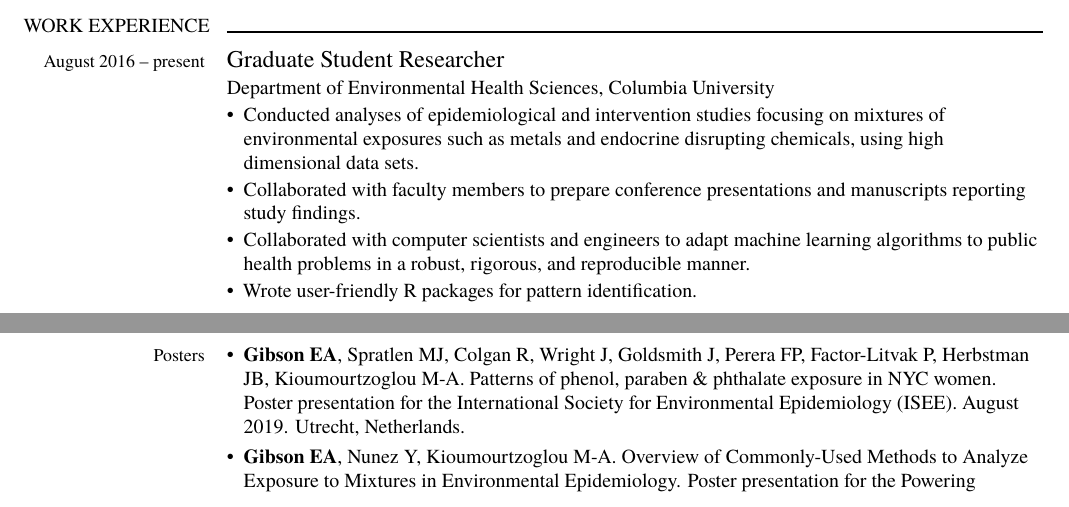
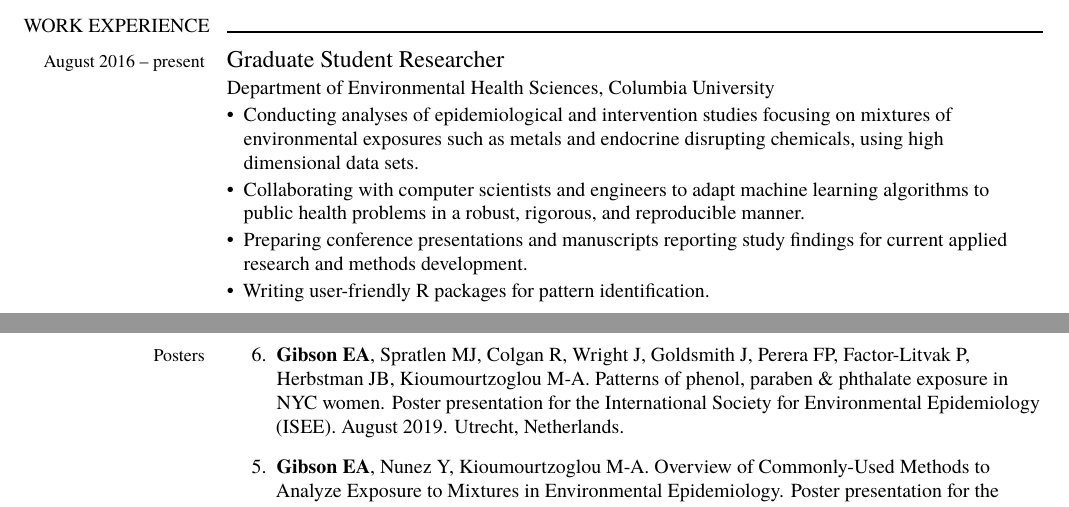
Before and after one commit to lizzyagibson/lizzyagibson.github.io, a LaTeX CV (CV/main_gibson.tex): two parts of pages 1 and 4 of 4, joined at a grey line, cut so that both start at the same text. Compiled offline with XeLaTeX; a missing font is replaced by an installed copy or a similar font.

Commit message:
Reverse-enumerated CV publications.

```diff
--- a/CV/main_gibson.tex
+++ b/CV/main_gibson.tex
@@ -22,6 +22,8 @@
 \usepackage{xcolor}         % for colours
 \usepackage[document]{ragged2e}
 \usepackage{hyperref}
+\usepackage{etaremune} % for reverse enumerate
+
 \hypersetup{
     colorlinks,%
     citecolor=black,%
@@ -404,10 +406,10 @@
     Department of Environmental Health Sciences, Columbia University
 
     \begin{itemize}[leftmargin=*]
-        \item Conducted analyses of epidemiological and intervention studies focusing on mixtures of environmental exposures such as metals and endocrine disrupting chemicals, using high dimensional data sets.
-        \item Collaborated with faculty members to prepare conference presentations and manuscripts reporting study findings.
-        \item Collaborated with computer scientists and engineers to adapt machine learning algorithms to public health problems in a robust, rigorous, and reproducible manner.
-        \item Wrote user-friendly R packages for pattern identification.
+        \item Conducting analyses of epidemiological and intervention studies focusing on mixtures of environmental exposures such as metals and endocrine disrupting chemicals, using high dimensional data sets.
+        \item Collaborating with computer scientists and engineers to adapt machine learning algorithms to public health problems in a robust, rigorous, and reproducible manner.
+        \item Preparing conference presentations and manuscripts reporting study findings for current applied research and methods development.
+        \item Writing user-friendly R packages for pattern identification.
     \end{itemize}
 }
 
@@ -593,18 +593,13 @@
 \cvitem{
     \cvdurationstyle{Posters}
 }{
-    \begin{itemize}[leftmargin=*]
-   	 \item \textbf{Gibson EA}, Spratlen MJ, Colgan R, Wright J, Goldsmith J, Perera FP, Factor-Litvak P, Herbstman JB, Kioumourtzoglou M-A. Patterns of phenol, paraben \& phthalate exposure in NYC women. Poster presentation for the International Society for Environmental Epidemiology (ISEE). August 2019. Utrecht, Netherlands. \\
-\vspace{.5mm}
-	\item \textbf{Gibson EA}, Nunez Y, Kioumourtzoglou M-A. Overview of Commonly-Used Methods to Analyze Exposure to Mixtures in Environmental Epidemiology. Poster presentation for the Powering Research Through Innovative Methods for Mixtures in Epidemiology (PRIME) Program Meeting, National Institute of Environmental Health Sciences (NIEHS). April 2019. Research Triangle Park, NC, USA. \\
-\vspace{.5mm}
-	\item \textbf{Gibson EA}, Spratlen MJ, Colgan R, Wright J, Goldsmith J, Perera FP, Factor-Litvak P, Herbstman JB, Kioumourtzoglou M-A. Patterns of phenol, paraben \& phthalate exposure in NYC women. Poster presentation for the Powering Research Through Innovative Methods for Mixtures in Epidemiology (PRIME) Program Meeting, National Institute of Environmental Health Sciences (NIEHS). April 2019. Research Triangle Park, NC, USA. \\
-\vspace{.5mm}
-    	\item \textbf{Gibson EA}, Kioumourtzoglou M-A, Wasserman GA, Liu X, Parvez F, Chen Y, Factor-Litvak P, LoIacono NJ, Shahriar H, Nasir Uddin M, Islam T, Saxena R, Balac O, Sanchez T, Kline JK, van Geen A, Graziano JH. Metal Exposure as a Mixture and Intellectual Function in Adolescence in Bangladesh. Poster presentation for the International Society for Environmental Epidemiology (ISEE). August 2018. Ottawa, Ontario, Canada. \\
-\vspace{.5mm}
-	\item \textbf{Gibson EA}, Zhou Z, Factor-Litvak P, Perera F, Yu J, Tang D. Molecular effects of in utero cadmium exposure. Poster presentation for the International Society for Environmental Epidemiology (ISEE). August 2016. Rome, Italy. \\
-\vspace{.5mm}
+    \begin{etaremune}
+   	 \item \textbf{Gibson EA}, Spratlen MJ, Colgan R, Wright J, Goldsmith J, Perera FP, Factor-Litvak P, Herbstman JB, Kioumourtzoglou M-A. Patterns of phenol, paraben \& phthalate exposure in NYC women. Poster presentation for the International Society for Environmental Epidemiology (ISEE). August 2019. Utrecht, Netherlands.
+	\item \textbf{Gibson EA}, Nunez Y, Kioumourtzoglou M-A. Overview of Commonly-Used Methods to Analyze Exposure to Mixtures in Environmental Epidemiology. Poster presentation for the Powering Research Through Innovative Methods for Mixtures in Epidemiology (PRIME) Program Meeting, National Institute of Environmental Health Sciences (NIEHS). April 2019. Research Triangle Park, NC, USA.
+	\item \textbf{Gibson EA}, Spratlen MJ, Colgan R, Wright J, Goldsmith J, Perera FP, Factor-Litvak P, Herbstman JB, Kioumourtzoglou M-A. Patterns of phenol, paraben \& phthalate exposure in NYC women. Poster presentation for the Powering Research Through Innovative Methods for Mixtures in Epidemiology (PRIME) Program Meeting, National Institute of Environmental Health Sciences (NIEHS). April 2019. Research Triangle Park, NC, USA.
+    	\item \textbf{Gibson EA}, Kioumourtzoglou M-A, Wasserman GA, Liu X, Parvez F, Chen Y, Factor-Litvak P, LoIacono NJ, Shahriar H, Nasir Uddin M, Islam T, Saxena R, Balac O, Sanchez T, Kline JK, van Geen A, Graziano JH. Metal Exposure as a Mixture and Intellectual Function in Adolescence in Bangladesh. Poster presentation for the International Society for Environmental Epidemiology (ISEE). August 2018. Ottawa, Ontario, Canada.
+	\item \textbf{Gibson EA}, Zhou Z, Factor-Litvak P, Perera F, Yu J, Tang D. Molecular effects of in utero cadmium exposure. Poster presentation for the International Society for Environmental Epidemiology (ISEE). August 2016. Rome, Italy.
 	\item Lane K, Ito K, Johnson S, \textbf{Gibson EA}, Tang A, Matte T. Investigation of Cold-Related Deaths in New York City, 2009-2015. Poster presentation for the Summit on Environmental Hazards and Health Effects, CDC National Center for Environmental Health. January 2016. Atlanta, GA, USA. \\
-    \end{itemize}
+    \end{etaremune}
 }
 \end{document}
```
Also changed, not shown: CV/main_gibson.pdf, CV/main_gibson.tex (46 more changed lines), 2 other files.
